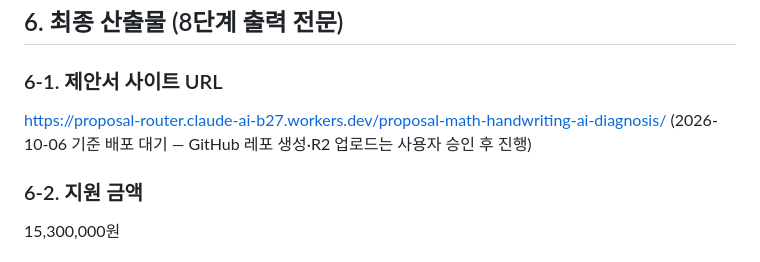
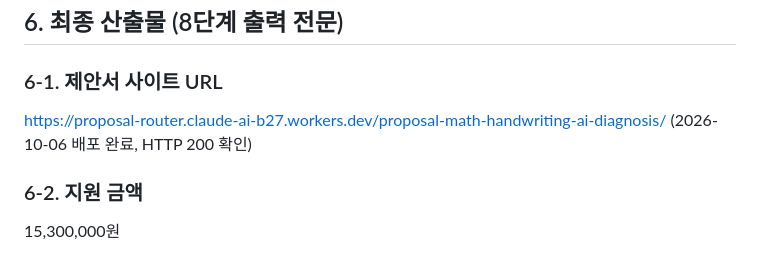
Before and after one commit to Blue-Verse/proposal-math-handwriting-ai-diagnosis, a Markdown page: analysis.md, the part around the change. Drawn GitHub-style.

Commit message:
docs: mark deployment complete in analysis log

```diff
--- a/analysis.md
+++ b/analysis.md
@@ -89,7 +89,7 @@ job:
 
 ### 6-1. 제안서 사이트 URL
 https://proposal-router.claude-ai-b27.workers.dev/proposal-math-handwriting-ai-diagnosis/
-(2026-10-06 기준 배포 대기 — GitHub 레포 생성·R2 업로드는 사용자 승인 후 진행)
+(2026-10-06 배포 완료, HTTP 200 확인)
 
 ### 6-2. 지원 금액
 15,300,000원
```
